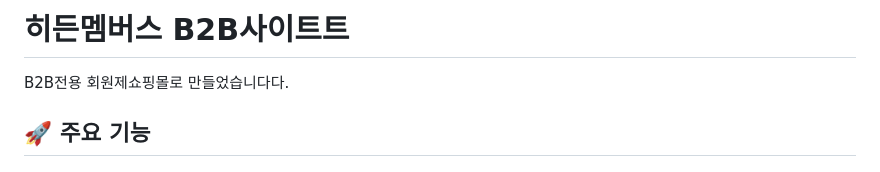
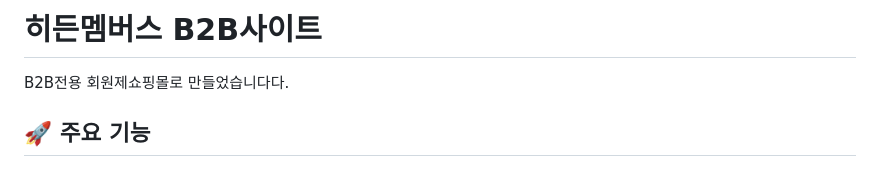
Before and after one commit to joshwangforest/hiddenmembers, a Markdown page: README.md, the part around the change. GitHub-like rendering.

```diff
--- a/README.md
+++ b/README.md
@@ -1,4 +1,4 @@
-# 히든멤버스 B2B사이트트
+# 히든멤버스 B2B사이트
 
 B2B전용 회원제쇼핑몰로 만들었습니다다.
 
```
